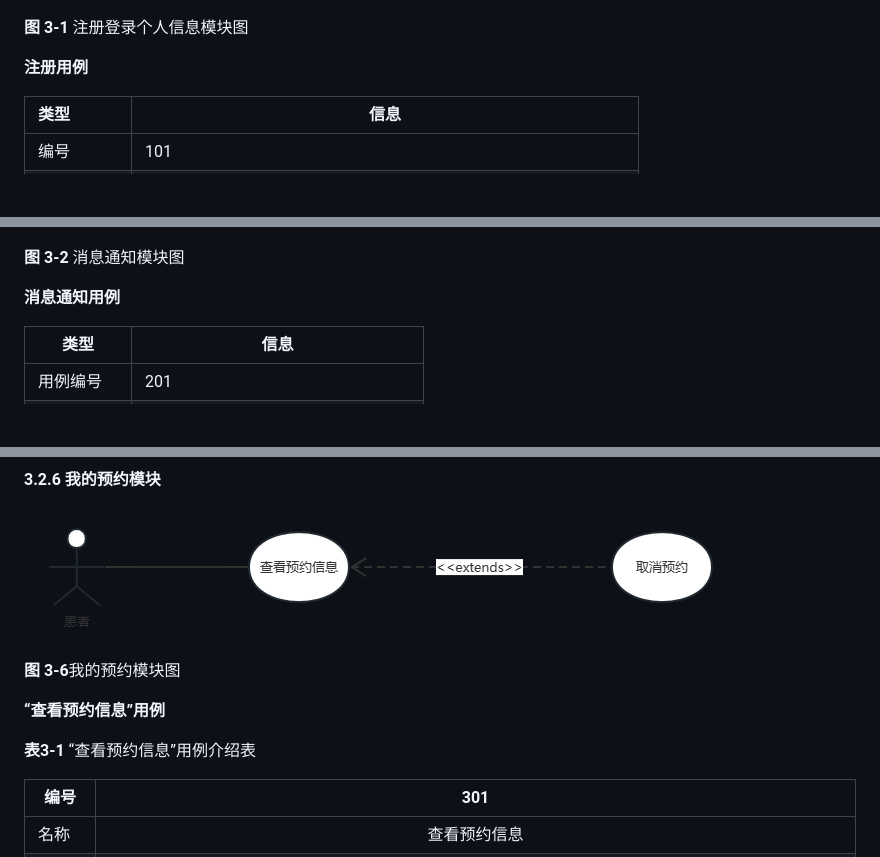
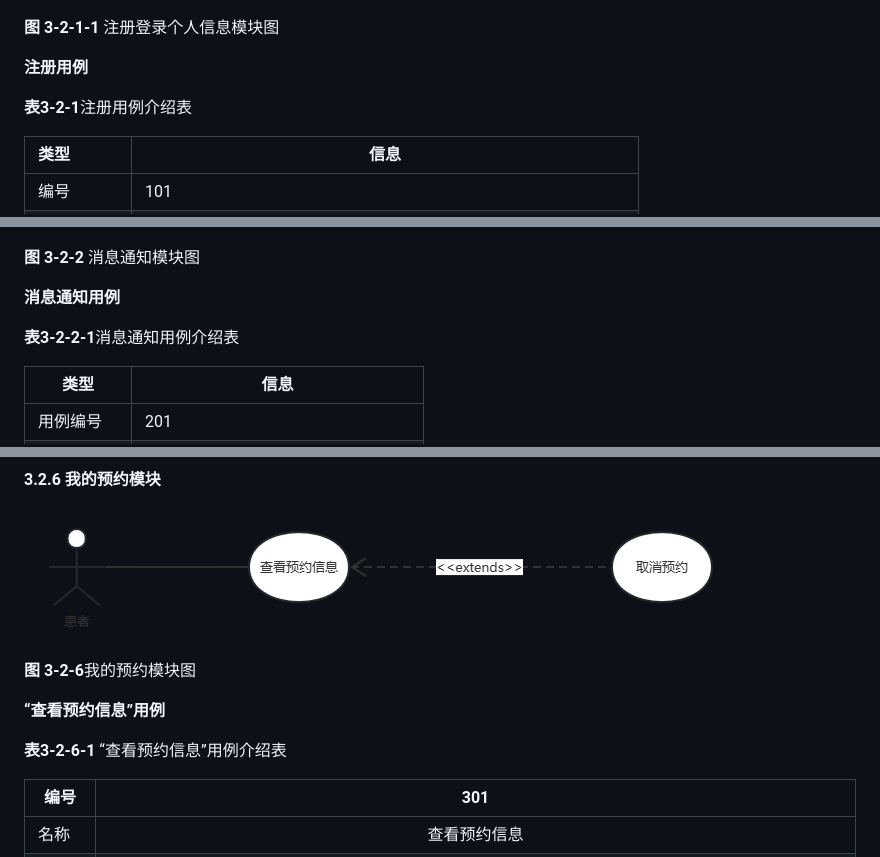
Before and after one commit to SE2023-Group11/HMS-document, a Markdown page: 02-需求规格说明书/需求规格说明书.md, 3 parts joined by grey strips. Rendered like a GitHub page; blank space fills up the shorter version.

```diff
--- a/02-需求规格说明书/需求规格说明书.md
+++ b/02-需求规格说明书/需求规格说明书.md
@@ -200,9 +198,11 @@
 
 ![](./img/注册登录用例图.jpg)
 
-**图** **3-1** 注册登录个人信息模块图
+**图** **3-2-1-1** 注册登录个人信息模块图
 
 **注册用例**
+
+**表3-2-1**注册用例介绍表
 
 | 类型       | 信息                                                         |
 | :--------- | ------------------------------------------------------------ |
@@ -299,9 +311,11 @@
 
 ![](./img/消息通知用例图.jpg)
 
-**图** **3-2** 消息通知模块图
+**图** **3-2-2** 消息通知模块图
 
 **消息通知用例**
+
+**表3-2-2-1**消息通知用例介绍表
 
 | 类型       | 信息                                                         |
 | ---------- | ------------------------------------------------------------ |
@@ -524,11 +546,11 @@
 
 ![未命名文件 (11)](./img/3-3.png)
 
-**图** **3-6**我的预约模块图
+**图** **3-2-6**我的预约模块图
 
 **“查看预约信息”用例**
 
-**表3-1** “查看预约信息”用例介绍表
+**表3-2-6-1** “查看预约信息”用例介绍表
 
 | 编号     |                             301                              |
 | -------- | :----------------------------------------------------------: |
```
Also changed, not shown: other parts of 02-需求规格说明书/需求规格说明书.md (+57 -27 lines).
